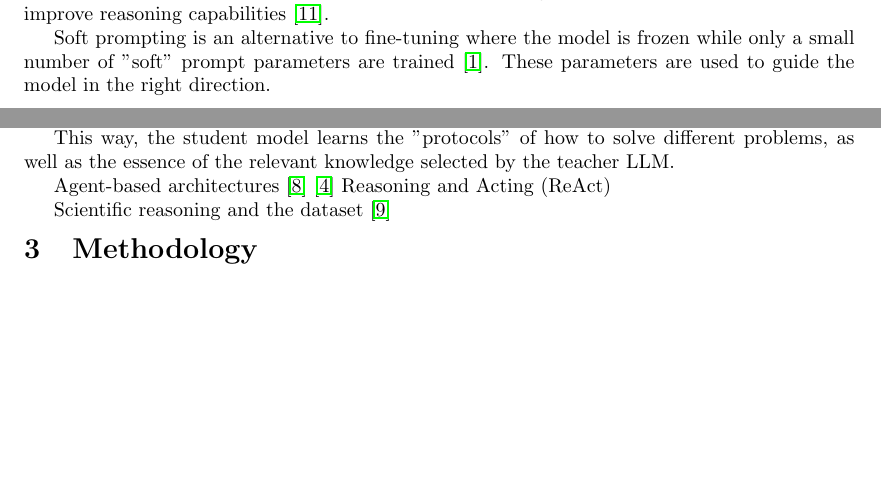
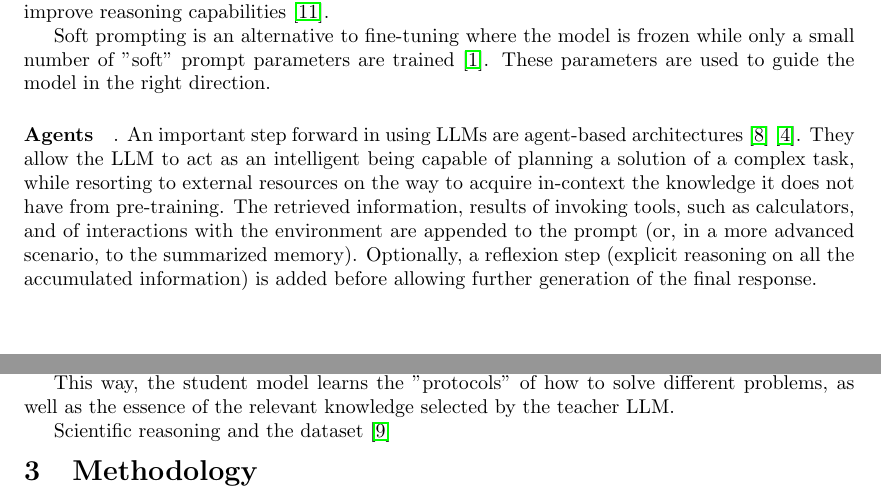
Before and after one commit to katja-kolos/foundation_models, a LaTeX document (docs/proposal/main.tex): two parts of pages 1 and 2 of 3, joined at a grey line, cut so that both start at the same text, the shorter picture padded with empty space. Compiled offline with pdfLaTeX.

Commit message:
paragraph on agents

```diff
--- a/docs/proposal/main.tex
+++ b/docs/proposal/main.tex
@@ -51,13 +51,12 @@ Furthermore, prompts themselves can be compressed and automatically optimized to
 
 Soft prompting is an alternative to fine-tuning where the model is frozen while only a small number of "soft" prompt parameters are trained \cite{lester2021prompt}. These parameters are used to guide the model in the right direction.
 
+\paragraph{Agents}. An important step forward in using LLMs are agent-based architectures \cite{lin2024swiftsage} \cite{ghafarollahi2024sciagents}. They allow the LLM to act as an intelligent being capable of planning a solution of a complex task, while resorting to external resources on the way to acquire in-context the knowledge it does not have from pre-training. The retrieved information, results of invoking tools, such as calculators, and of interactions with the environment are appended to the prompt (or, in a more advanced scenario, to the summarized memory). Optionally, a reflexion step (explicit reasoning on all the accumulated information) is added before allowing further generation of the final response.
+
 \paragraph{Knowledge distillation (KD)} allows to obtain smaller models capable of successfully following the behavior of larger teacher models. This is particularly useful for privacy reasons (running AI applications on mobile devices) and for cases where access to very large models in the cloud is not guaranteed (e.g. in cars). The teacher model can be used to intelligently select examples on which the student model is trained (dataset distillation) \cite{yu2023dataset}, or provide on negative samples to show the student what incorrect answers or reasoning paths it should avoid to improve task accuracy  \cite{li2024turning} (c.g. contrastive CoT). Training small models on a CoT reasoning path of a larger model was also shown to be a way to obtain a small student model replicating reasoning capabilities of teacher on downstream tasks \cite{magister2022teaching}, which is close to \textit{response-based KD} where the student model mimics the output of the teacher. More effective can be \textit{feature-based KD} where student also partially replicates the teacher on a feature-based level, when knowledge from specific layers of the teacher model is distilled into the student model \cite{sepahvand2022teacher}, while the student model's structure may be a quantized, simplified, or condensed version of the teacher's architecture \cite{gou2021knowledge}.
 
 This way, the student model learns the "protocols" of how to solve different problems, as well as the essence of the relevant knowledge selected by the teacher LLM.
 %\katja{Crazy idea: can we distill a reasoning path of a whole agent into a smaller model? I.e. instead of intelligent decision making that a large model performs for a complex task (search for X first, then look up Y, then formulate hypotheses Z) the student model learns the "protocols" of "customer support" and acts accordingly, without actually "understanding" why a particular action is good in a particular situation}
-
-Agent-based architectures \cite{lin2024swiftsage} \cite{ghafarollahi2024sciagents}
-Reasoning and Acting (ReAct)
 
 Scientific reasoning and the dataset \cite{lu2022learn}
 
```
